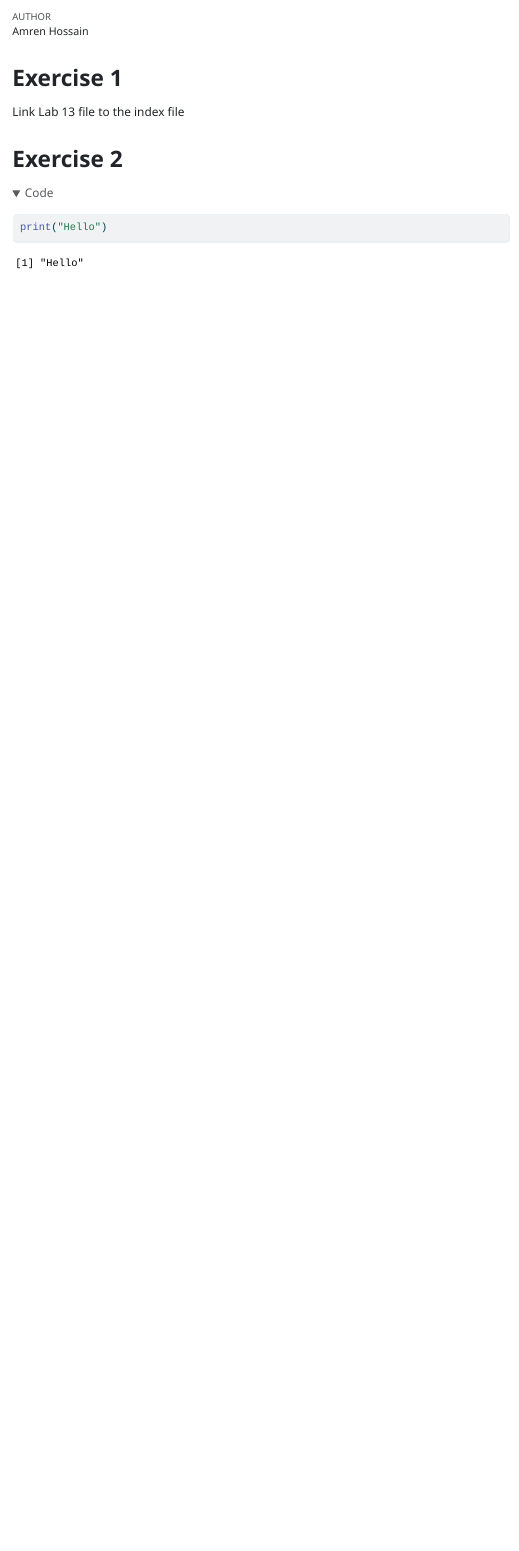
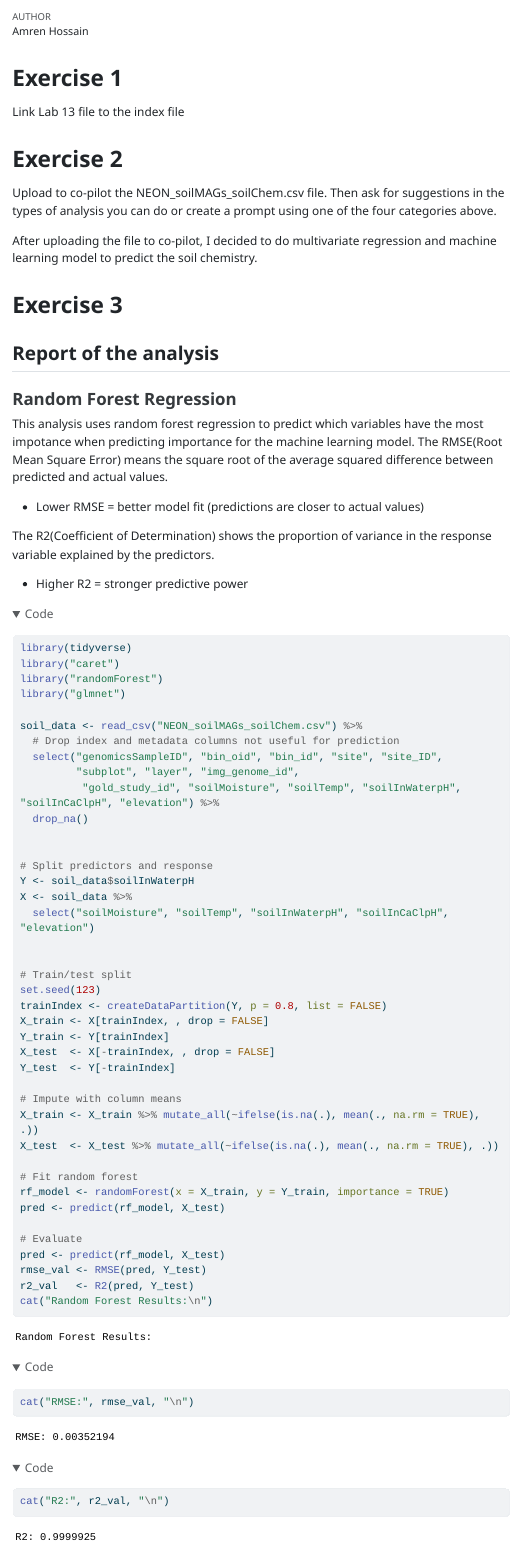
Before and after one commit to AmrenH/pathgeno-proj, a Quarto document (Lab13.qmd): the page in a window 1100 px wide, from its top. The pictures show the output file Lab13.html that the author committed with the source, opened offline; folded parts are opened; menus at the side of the page are left out; long lines of code are wrapped.

Commit message:
lab13 done

````diff
--- a/Lab13.qmd
+++ b/Lab13.qmd
@@ -18,6 +18,63 @@ execute:
 Link Lab 13 file to the index file
 
 # Exercise 2
+Upload to co-pilot the NEON_soilMAGs_soilChem.csv file. Then ask for suggestions in the types of analysis you can do or create a prompt using one of the four categories above.
+
+After uploading the file to co-pilot, I decided to do multivariate regression and machine learning model to predict the soil chemistry.
+
+# Exercise 3
+## Report of the analysis
+### Random Forest Regression
+
+This analysis uses random forest regression to predict which variables have the most impotance when predicting importance for the machine learning model.
+The RMSE(Root Mean Square Error) means the square root of the average squared difference between predicted and actual values.
+
+- Lower RMSE = better model fit (predictions are closer to actual values)
+
+The R2(Coefficient of Determination) shows the proportion of variance in the response variable explained by the predictors.
+
+- Higher R2 = stronger predictive power
 ```{r}
-print("Hello")
+library(tidyverse)
+library("caret")
+library("randomForest")
+library("glmnet")
+
+soil_data <- read_csv("NEON_soilMAGs_soilChem.csv") %>%
+  # Drop index and metadata columns not useful for prediction
+  select("genomicsSampleID", "bin_oid", "bin_id", "site", "site_ID",
+         "subplot", "layer", "img_genome_id",
+          "gold_study_id", "soilMoisture", "soilTemp", "soilInWaterpH", "soilInCaClpH", "elevation") %>%
+  drop_na()
+
+
+# Split predictors and response
+Y <- soil_data$soilInWaterpH
+X <- soil_data %>%
+  select("soilMoisture", "soilTemp", "soilInWaterpH", "soilInCaClpH", "elevation")
+
+
+# Train/test split
+set.seed(123)
+trainIndex <- createDataPartition(Y, p = 0.8, list = FALSE)
+X_train <- X[trainIndex, , drop = FALSE]
+Y_train <- Y[trainIndex]
+X_test  <- X[-trainIndex, , drop = FALSE]
+Y_test  <- Y[-trainIndex]
+
+# Impute with column means
+X_train <- X_train %>% mutate_all(~ifelse(is.na(.), mean(., na.rm = TRUE), .))
+X_test  <- X_test %>% mutate_all(~ifelse(is.na(.), mean(., na.rm = TRUE), .))
+
+# Fit random forest
+rf_model <- randomForest(x = X_train, y = Y_train, importance = TRUE)
+pred <- predict(rf_model, X_test)
+
+# Evaluate
+pred <- predict(rf_model, X_test)
+rmse_val <- RMSE(pred, Y_test)
+r2_val   <- R2(pred, Y_test)
+cat("Random Forest Results:\n")
+cat("RMSE:", rmse_val, "\n")
+cat("R2:", r2_val, "\n")
 ```
````
Also changed, not shown: Lab13.html, Lab13.qmd (39 more changed lines).
